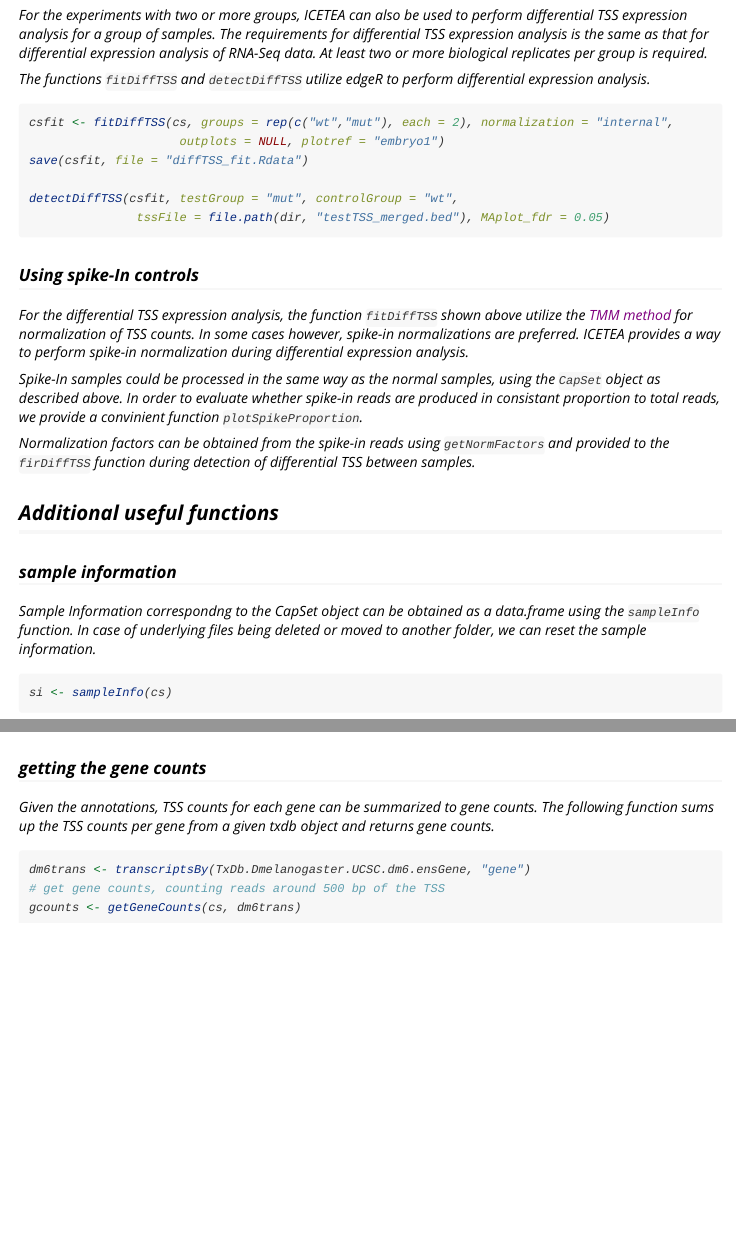
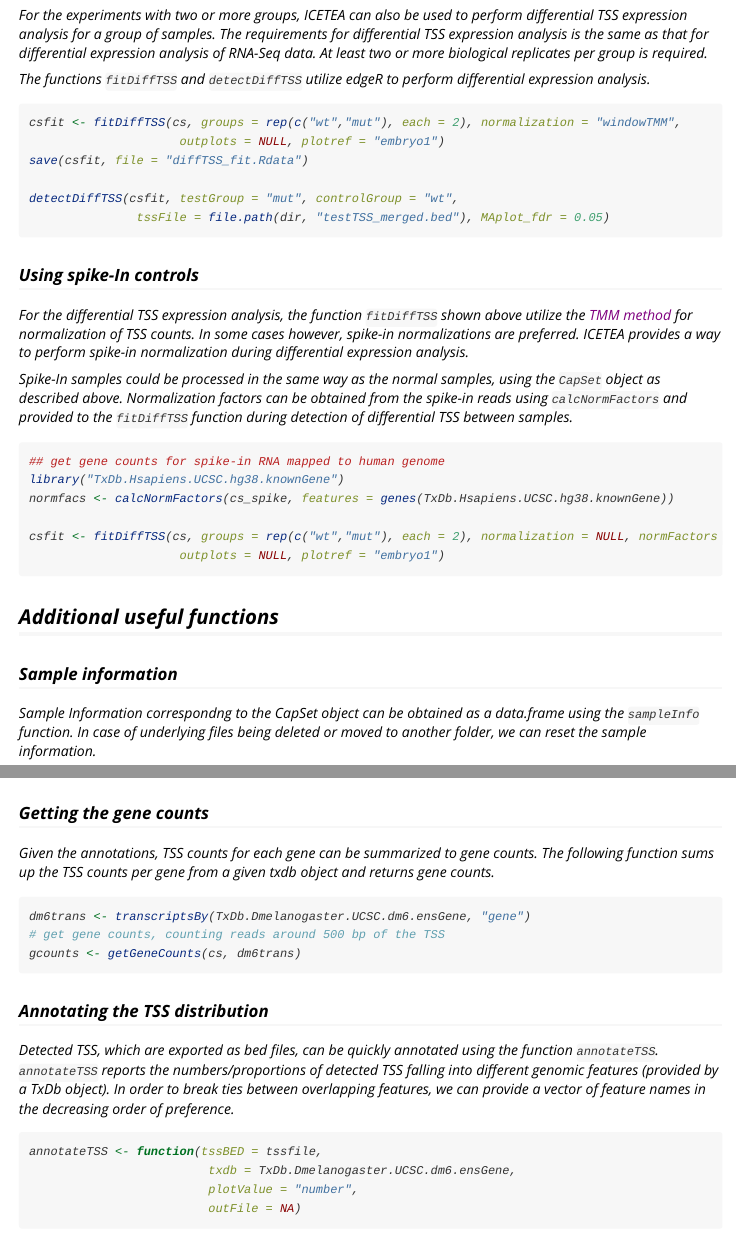
Before and after one commit to vivekbhr/icetea, an R Markdown document (vignettes/mapcap_analysis.Rmd): the page in a window 1100 px wide, from 5440 px down, and a second part further down, joined at a grey line. Rendered offline with R 4.5, knitr and Pandoc, with nearby package versions; some code elsewhere in the file could not run offline; long lines of code are wrapped.

Commit message:
explained spikeNorm in vignette

````diff
--- a/vignettes/mapcap_analysis.Rmd
+++ b/vignettes/mapcap_analysis.Rmd
@@ -250,7 +250,7 @@ For the experiments with two or more groups, ICETEA can also be used to perform
 The functions `fitDiffTSS` and `detectDiffTSS` utilize edgeR to perform differential expression analysis.
 
 ```{r diffTSS, eval=FALSE}
-csfit <- fitDiffTSS(cs, groups = rep(c("wt","mut"), each = 2), normalization = "internal",
+csfit <- fitDiffTSS(cs, groups = rep(c("wt","mut"), each = 2), normalization = "windowTMM",
                      outplots = NULL, plotref = "embryo1")
 save(csfit, file = "diffTSS_fit.Rdata")
 
@@ -266,25 +266,22 @@ for normalization of TSS counts. In some cases however, spike-in normalizations
 a way to perform spike-in normalization during differential expression analysis.
 
 Spike-In samples could be processed in the same way as the normal samples, using the `CapSet` object as described above.
-In order to evaluate whether spike-in reads are produced in consistant proportion to total reads, we provide a convinient function `plotSpikeProportion`.
-
-```{r spikeInEval, eval=FALSE}
-
-```
-
-
-Normalization factors can be obtained from the spike-in reads using `getNormFactors` and provided to the `firDiffTSS`
+Normalization factors can be obtained from the spike-in reads using `calcNormFactors` and provided to the `fitDiffTSS`
 function during detection of differential TSS between samples.
 
 ```{r spikeNorm, eval=FALSE}
+## get gene counts for spike-in RNA mapped to human genome
+library("TxDb.Hsapiens.UCSC.hg38.knownGene")
+normfacs <- calcNormFactors(cs_spike, features = genes(TxDb.Hsapiens.UCSC.hg38.knownGene))
 
+csfit <- fitDiffTSS(cs, groups = rep(c("wt","mut"), each = 2), normalization = NULL, normFactors = normfacs,
+                     outplots = NULL, plotref = "embryo1")
 ```
-
 
 
 ## Additional useful functions
 
-### sample information
+### Sample information
 
 Sample Information correspondng to the CapSet object can be obtained as a data.frame using the `sampleInfo` function. In case of underlying files being deleted or moved to another folder, we can reset the sample information.
 
@@ -295,7 +292,7 @@ si$mapped_file <- list.files(dir, pattern = ".bam$", full.names = TRUE)
 sampleInfo(cs) <- si
 ```
 
-### getting the gene counts
+### Getting the gene counts
 
 Given the annotations, TSS counts for each gene can be summarized to gene counts. The following function sums up the TSS counts per gene from a given txdb object and returns gene counts.
 
@@ -304,3 +301,17 @@ dm6trans <- transcriptsBy(TxDb.Dmelanogaster.UCSC.dm6.ensGene, "gene")
 # get gene counts, counting reads around 500 bp of the TSS
 gcounts <- getGeneCounts(cs, dm6trans)
 ```
+
+### Annotating the TSS distribution
+
+Detected TSS, which are exported as bed files, can be quickly annotated using the function `annotateTSS`.
+`annotateTSS` reports the numbers/proportions of detected TSS falling into different genomic features (provided
+by a TxDb object). In order to break ties between overlapping features, we can provide a vector of feature names
+in the decreasing order of preference.
+
+```{r annotateTSS, eval = TRUE}
+annotateTSS <- function(tssBED = tssfile,
+                         txdb = TxDb.Dmelanogaster.UCSC.dm6.ensGene,
+                         plotValue = "number",
+                         outFile = NA)
+```
````
